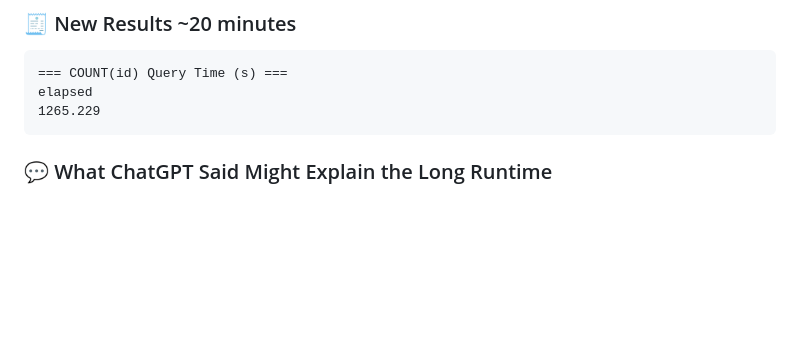
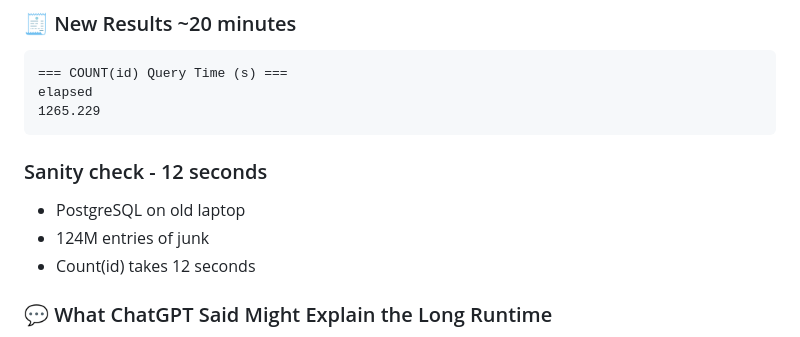
Before and after one commit to safeinsights/experiments, a Markdown page: kef/highlights-indexes-count-explain.md, the part around the change. GitHub-like rendering; blank space fills up the shorter version.

Commit message:
Update highlights-indexes-count-explain.md
added local results

````diff
--- a/kef/highlights-indexes-count-explain.md
+++ b/kef/highlights-indexes-count-explain.md
@@ -97,6 +97,10 @@ Throughput: 125 --> 500
 elapsed
 1265.229
 ```
+### Sanity check - 12 seconds
+- PostgreSQL on old laptop
+- 124M entries of junk
+- Count(id) takes 12 seconds
 
 ### 💬 What ChatGPT Said Might Explain the Long Runtime
 
````
